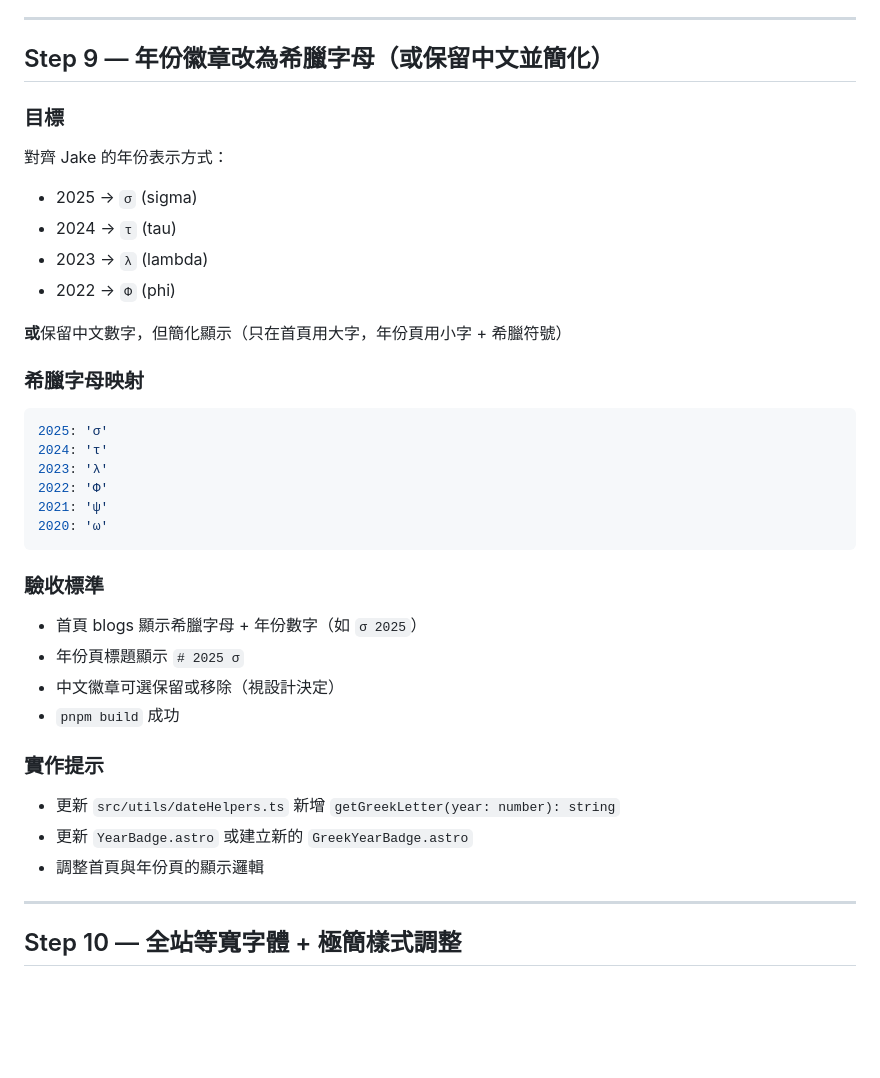
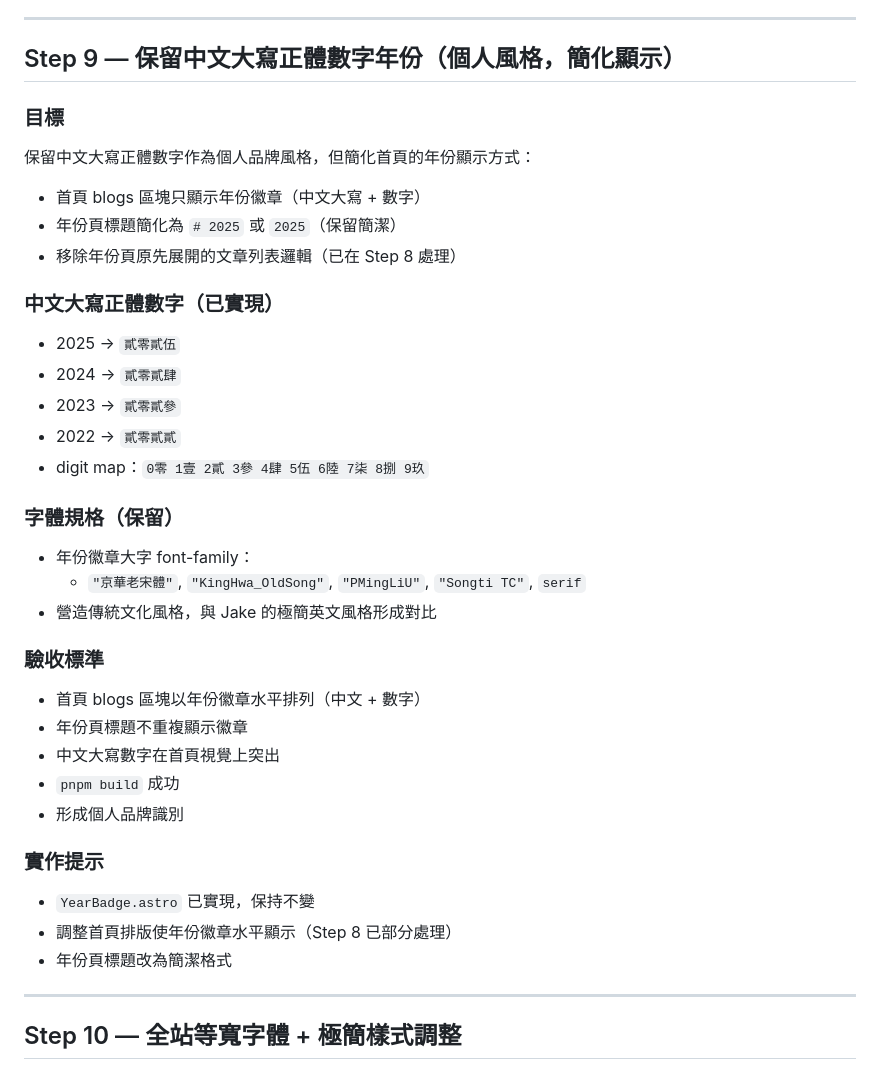
Before and after one commit to alex-wy-hsu/My-Personal-Website, a Markdown page: plan.md, the part around the change. Rendered like a GitHub page; blank space fills up the shorter version.

Commit message:
docs(Step 9): Clarify to keep Chinese numerals as personal style
- Modify Step 9 to keep Chinese uppercase numerals (貳零貳伍) instead of Greek letters
- This becomes personal brand identity with traditional font style
- Maintain 京華老宋體 font for year badges
- Simplify year page titles (remove badge duplication)
- Contrast with Jake's minimalist English approach

````diff
--- a/plan.md
+++ b/plan.md
@@ -278,37 +278,37 @@
 
 ---
 
-## Step 9 — 年份徽章改為希臘字母（或保留中文並簡化）
+## Step 9 — 保留中文大寫正體數字年份（個人風格，簡化顯示）
 
 ### 目標
-對齊 Jake 的年份表示方式：
-- 2025 → `σ` (sigma)
-- 2024 → `τ` (tau)
-- 2023 → `λ` (lambda)
-- 2022 → `Φ` (phi)
+保留中文大寫正體數字作為個人品牌風格，但簡化首頁的年份顯示方式：
+- 首頁 blogs 區塊只顯示年份徽章（中文大寫 + 數字）
+- 年份頁標題簡化為 `# 2025` 或 `2025`（保留簡潔）
+- 移除年份頁原先展開的文章列表邏輯（已在 Step 8 處理）
 
-**或**保留中文數字，但簡化顯示（只在首頁用大字，年份頁用小字 + 希臘符號）
+### 中文大寫正體數字（已實現）
+- 2025 → `貳零貳伍`
+- 2024 → `貳零貳肆`
+- 2023 → `貳零貳參`
+- 2022 → `貳零貳貳`
+- digit map：`0零 1壹 2貳 3參 4肆 5伍 6陸 7柒 8捌 9玖`
 
-### 希臘字母映射
-```typescript
-2025: 'σ'
-2024: 'τ'
-2023: 'λ'
-2022: 'Φ'
-2021: 'ψ'
-2020: 'ω'
-```
+### 字體規格（保留）
+- 年份徽章大字 font-family：
+  - `"京華老宋體"`, `"KingHwa_OldSong"`, `"PMingLiU"`, `"Songti TC"`, `serif`
+- 營造傳統文化風格，與 Jake 的極簡英文風格形成對比
 
 ### 驗收標準
-- 首頁 blogs 顯示希臘字母 + 年份數字（如 `σ 2025`）
-- 年份頁標題顯示 `# 2025 σ`
-- 中文徽章可選保留或移除（視設計決定）
+- 首頁 blogs 區塊以年份徽章水平排列（中文 + 數字）
+- 年份頁標題不重複顯示徽章
+- 中文大寫數字在首頁視覺上突出
 - `pnpm build` 成功
+- 形成個人品牌識別
 
 ### 實作提示
-- 更新 `src/utils/dateHelpers.ts` 新增 `getGreekLetter(year: number): string`
-- 更新 `YearBadge.astro` 或建立新的 `GreekYearBadge.astro`
-- 調整首頁與年份頁的顯示邏輯
+- `YearBadge.astro` 已實現，保持不變
+- 調整首頁排版使年份徽章水平顯示（Step 8 已部分處理）
+- 年份頁標題改為簡潔格式
 
 ---
 
````
